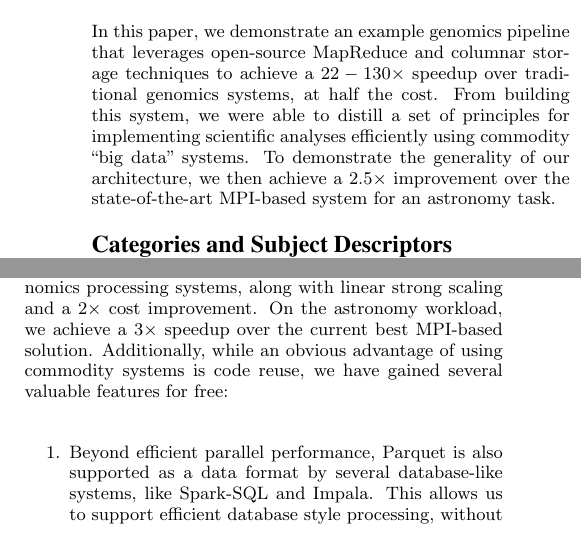
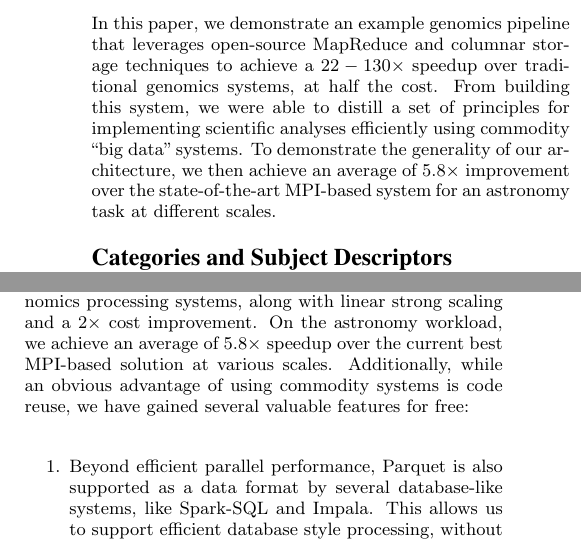
Before and after one commit to fnothaft/docs, a LaTeX paper (adam/sigmod-15/adam.tex): two parts of the columns of pages 1 and 12 of 16, joined at a grey line, cut so that both start at the same text. Compiled offline with pdfLaTeX.

Commit message:
update the latest mAdd numbers in the text

```diff
--- a/adam/sigmod-15/adam.tex
+++ b/adam/sigmod-15/adam.tex
@@ -110,7 +110,7 @@ In this paper, we demonstrate an example genomics pipeline that leverages open-s
 and columnar storage techniques to achieve a $22-130\times$ speedup over traditional genomics
 systems, at half the cost. From building this system, we were able to distill a set of principles for
 implementing scientific analyses efficiently using commodity ``big data'' systems. To demonstrate the
-generality of our architecture, we then achieve a 2.5$\times$ improvement over the state-of-the-art MPI-based system for an astronomy task.
+generality of our architecture, we then achieve an average of $5.8\times$ improvement over the state-of-the-art MPI-based system for an astronomy task at different scales.
 \end{abstract}
 
 % A category with the (minimum) three required fields
@@ -1078,7 +1078,8 @@ system, and then demonstrated how to efficiently implement genomic and astronomy
 pipelines using the open source Avro, Parquet, and Spark systems~\cite{avro, parquet, zaharia10}.
 We demonstrate $22-131\times$ performance improvements over conventional genomics processing
 systems, along with linear strong scaling and a $2\times$ cost improvement. On the astronomy
-workload, we achieve a $3\times$ speedup over the current best MPI-based solution. Additionally, while
+workload, we achieve an average of $5.8\times$ speedup over the current best MPI-based solution at various scales.
+Additionally, while
 an obvious advantage of using commodity systems is code reuse, we have gained several valuable
 features for free:
 
```
Also changed, not shown: adam/sigmod-15/adam.tex (8 more changed lines).
